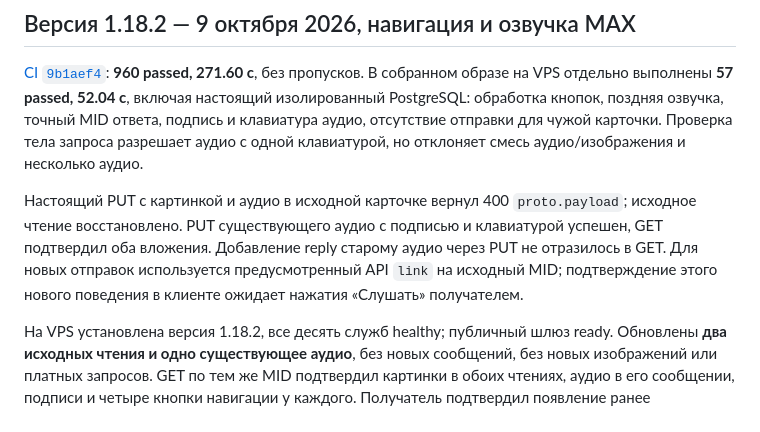
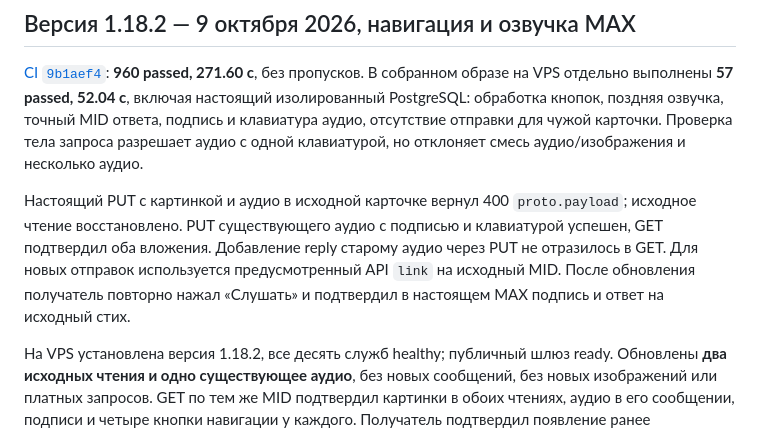
Before and after one commit to Xsenus/BibleMessengerBot, a Markdown page: docs/VALIDATION.md, the part around the change. Rendered like a GitHub page.

Commit message:
docs: confirm native MAX audio reply after recipient check

```diff
--- a/docs/VALIDATION.md
+++ b/docs/VALIDATION.md
@@ -13,8 +13,8 @@
 исходное чтение восстановлено. PUT существующего аудио с подписью и клавиатурой
 успешен, GET подтвердил оба вложения. Добавление reply старому аудио через PUT
 не отразилось в GET. Для новых отправок используется предусмотренный API `link`
-на исходный MID; подтверждение этого нового поведения в клиенте ожидает нажатия
-«Слушать» получателем.
+на исходный MID. После обновления получатель повторно нажал «Слушать» и подтвердил
+в настоящем MAX подпись и ответ на исходный стих.
 
 На VPS установлена версия 1.18.2, все десять служб healthy; публичный шлюз ready.
 Обновлены **два исходных чтения и одно существующее аудио**, без новых сообщений,
```
